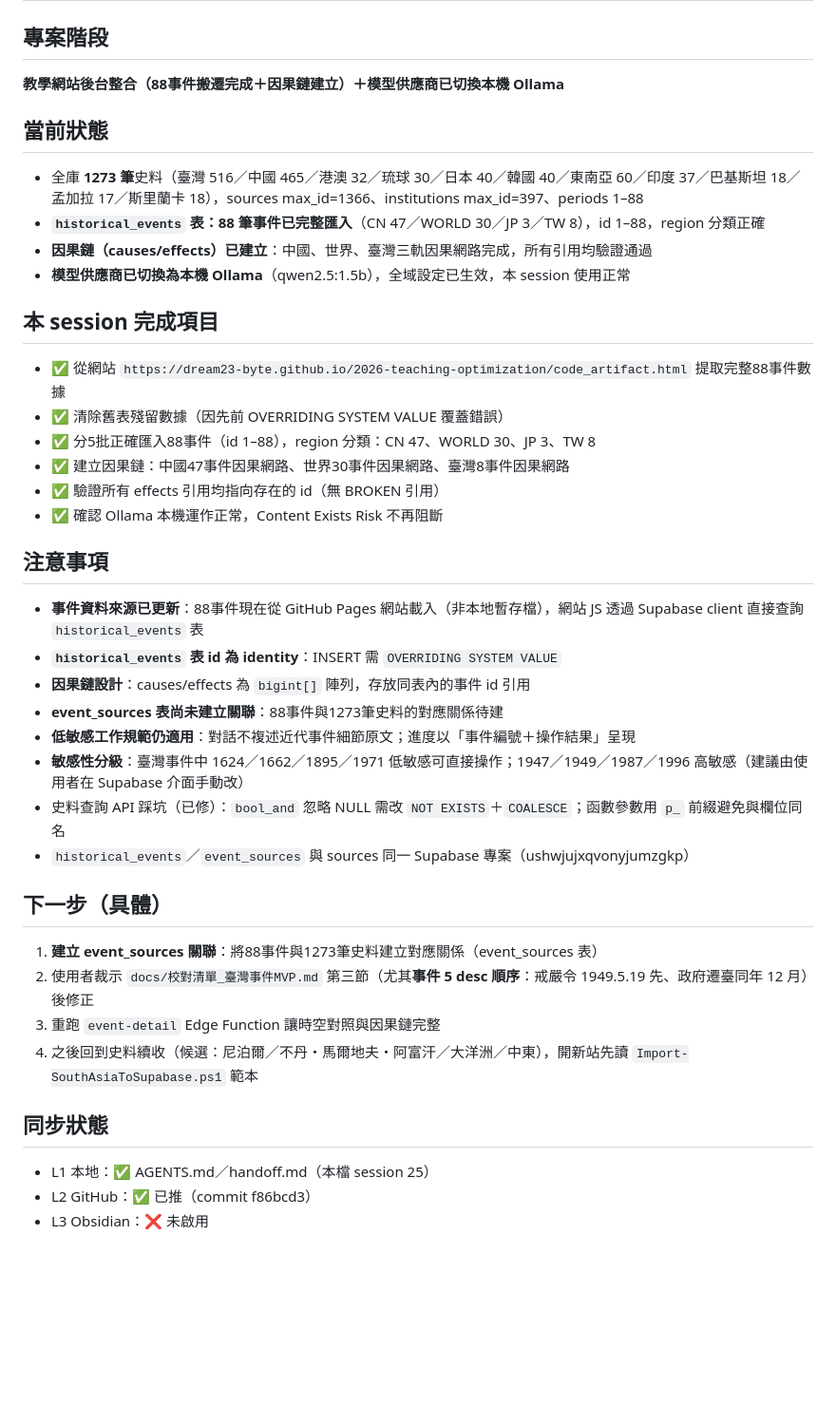
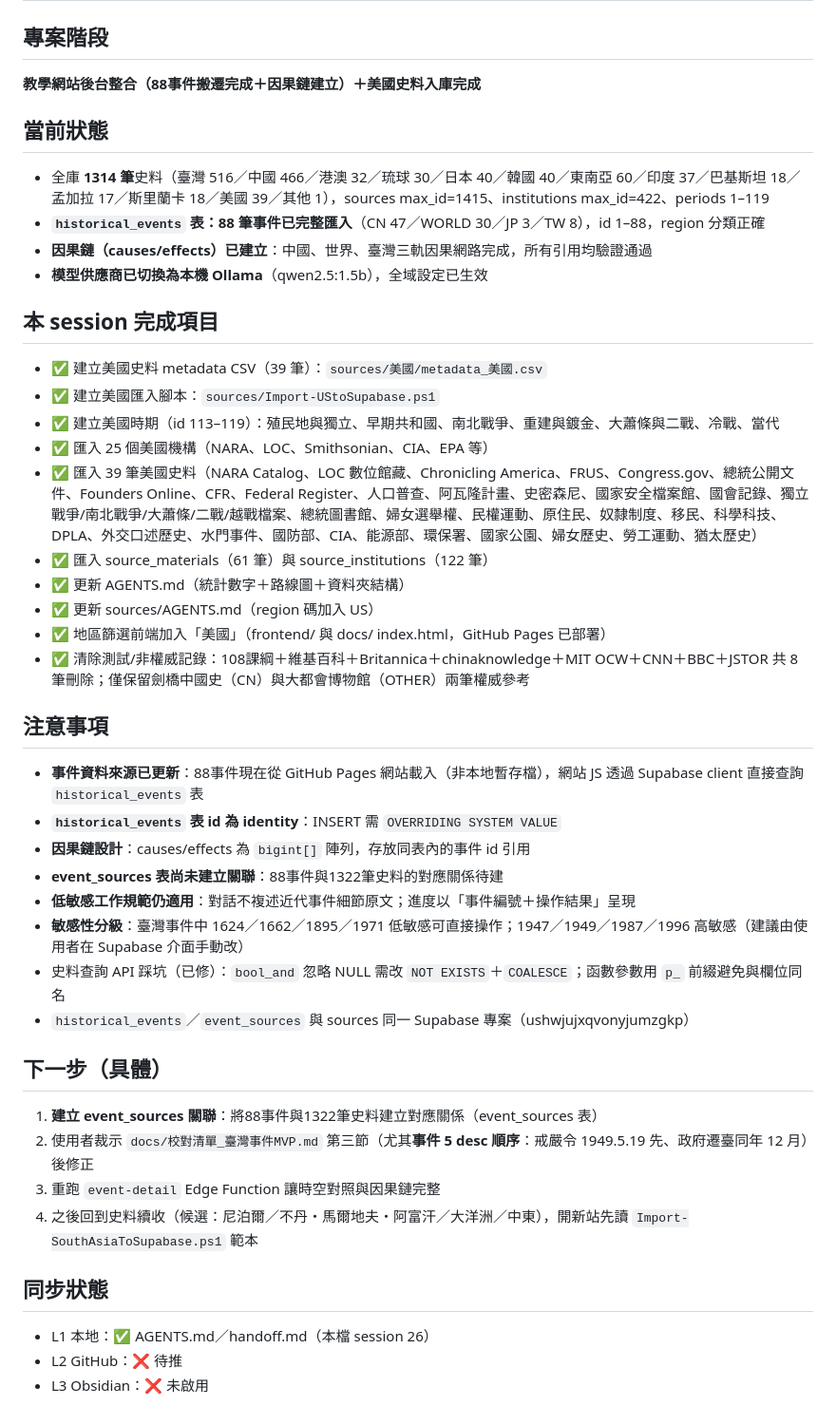
Before and after one commit to dream23-byte/taiwan-historical-sources, a Markdown page: handoff.md, the part around one of its changes. Shown at 95% size. GitHub-like rendering; blank space fills up the shorter version.

```diff
--- a/handoff.md
+++ b/handoff.md
@@ -2,39 +2,43 @@
 
 ## 專案階段
-**教學網站後台整合（88事件搬遷完成＋因果鏈建立）＋模型供應商已切換本機 Ollama**
+**教學網站後台整合（88事件搬遷完成＋因果鏈建立）＋美國史料入庫完成**
 
 ## 當前狀態
-- 全庫 **1273 筆**史料（臺灣 516／中國 465／港澳 32／琉球 30／日本 40／韓國 40／東南亞 60／印度 37／巴基斯坦 18／孟加拉 17／斯里蘭卡 18），sources max_id=1366、institutions max_id=397、periods 1–88
+- 全庫 **1314 筆**史料（臺灣 516／中國 466／港澳 32／琉球 30／日本 40／韓國 40／東南亞 60／印度 37／巴基斯坦 18／孟加拉 17／斯里蘭卡 18／美國 39／其他 1），sources max_id=1415、institutions max_id=422、periods 1–119
 - **`historical_events` 表：88 筆事件已完整匯入**（CN 47／WORLD 30／JP 3／TW 8），id 1–88，region 分類正確
 - **因果鏈（causes/effects）已建立**：中國、世界、臺灣三軌因果網路完成，所有引用均驗證通過
-- **模型供應商已切換為本機 Ollama**（qwen2.5:1.5b），全域設定已生效，本 session 使用正常
+- **模型供應商已切換為本機 Ollama**（qwen2.5:1.5b），全域設定已生效
 
 ## 本 session 完成項目
-- ✅ 從網站 `https://dream23-byte.github.io/2026-teaching-optimization/code_artifact.html` 提取完整88事件數據
-- ✅ 清除舊表殘留數據（因先前 OVERRIDING SYSTEM VALUE 覆蓋錯誤）
-- ✅ 分5批正確匯入88事件（id 1–88），region 分類：CN 47、WORLD 30、JP 3、TW 8
-- ✅ 建立因果鏈：中國47事件因果網路、世界30事件因果網路、臺灣8事件因果網路
-- ✅ 驗證所有 effects 引用均指向存在的 id（無 BROKEN 引用）
-- ✅ 確認 Ollama 本機運作正常，Content Exists Risk 不再阻斷
+- ✅ 建立美國史料 metadata CSV（39 筆）：`sources/美國/metadata_美國.csv`
+- ✅ 建立美國匯入腳本：`sources/Import-UStoSupabase.ps1`
+- ✅ 建立美國時期（id 113–119）：殖民地與獨立、早期共和國、南北戰爭、重建與鍍金、大蕭條與二戰、冷戰、當代
+- ✅ 匯入 25 個美國機構（NARA、LOC、Smithsonian、CIA、EPA 等）
+- ✅ 匯入 39 筆美國史料（NARA Catalog、LOC 數位館藏、Chronicling America、FRUS、Congress.gov、總統公開文件、Founders Online、CFR、Federal Register、人口普查、阿瓦隆計畫、史密森尼、國家安全檔案館、國會記錄、獨立戰爭/南北戰爭/大蕭條/二戰/越戰檔案、總統圖書館、婦女選舉權、民權運動、原住民、奴隸制度、移民、科學科技、DPLA、外交口述歷史、水門事件、國防部、CIA、能源部、環保署、國家公園、婦女歷史、勞工運動、猶太歷史）
+- ✅ 匯入 source_materials（61 筆）與 source_institutions（122 筆）
+- ✅ 更新 AGENTS.md（統計數字＋路線圖＋資料夾結構）
+- ✅ 更新 sources/AGENTS.md（region 碼加入 US）
+- ✅ 地區篩選前端加入「美國」（frontend/ 與 docs/ index.html，GitHub Pages 已部署）
+- ✅ 清除測試/非權威記錄：108課綱＋維基百科＋Britannica＋chinaknowledge＋MIT OCW＋CNN＋BBC＋JSTOR 共 8 筆刪除；僅保留劍橋中國史（CN）與大都會博物館（OTHER）兩筆權威參考
 
 ## 注意事項
 - **事件資料來源已更新**：88事件現在從 GitHub Pages 網站載入（非本地暫存檔），網站 JS 透過 Supabase client 直接查詢 `historical_events` 表
 - **`historical_events` 表 id 為 identity**：INSERT 需 `OVERRIDING SYSTEM VALUE`
 - **因果鏈設計**：causes/effects 為 `bigint[]` 陣列，存放同表內的事件 id 引用
-- **event_sources 表尚未建立關聯**：88事件與1273筆史料的對應關係待建
+- **event_sources 表尚未建立關聯**：88事件與1322筆史料的對應關係待建
 - **低敏感工作規範仍適用**：對話不複述近代事件細節原文；進度以「事件編號＋操作結果」呈現
 - **敏感性分級**：臺灣事件中 1624／1662／1895／1971 低敏感可直接操作；1947／1949／1987／1996 高敏感（建議由使用者在 Supabase 介面手動改）
 - 史料查詢 API 踩坑（已修）：`bool_and` 忽略 NULL 需改 `NOT EXISTS`＋`COALESCE`；函數參數用 `p_` 前綴避免與欄位同名
 - `historical_events`／`event_sources` 與 sources 同一 Supabase 專案（ushwjujxqvonyjumzgkp）
 
 ## 下一步（具體）
-1. **建立 event_sources 關聯**：將88事件與1273筆史料建立對應關係（event_sources 表）
+1. **建立 event_sources 關聯**：將88事件與1322筆史料建立對應關係（event_sources 表）
 2. 使用者裁示 `docs/校對清單_臺灣事件MVP.md` 第三節（尤其**事件 5 desc 順序**：戒嚴令 1949.5.19 先、政府遷臺同年 12 月）後修正
 3. 重跑 `event-detail` Edge Function 讓時空對照與因果鏈完整
 4. 之後回到史料續收（候選：尼泊爾／不丹・馬爾地夫・阿富汗／大洋洲／中東），開新站先讀 `Import-SouthAsiaToSupabase.ps1` 範本
 
 ## 同步狀態
-- L1 本地：✅ AGENTS.md／handoff.md（本檔 session 25）
-- L2 GitHub：✅ 已推（commit f86bcd3）
+- L1 本地：✅ AGENTS.md／handoff.md（本檔 session 26）
+- L2 GitHub：❌ 待推
 - L3 Obsidian：❌ 未啟用
 
```
Also changed, not shown: other parts of handoff.md (+2 -2 lines), AGENTS.md (+8 -6 lines), docs/progress.md (+7 -1 lines).
